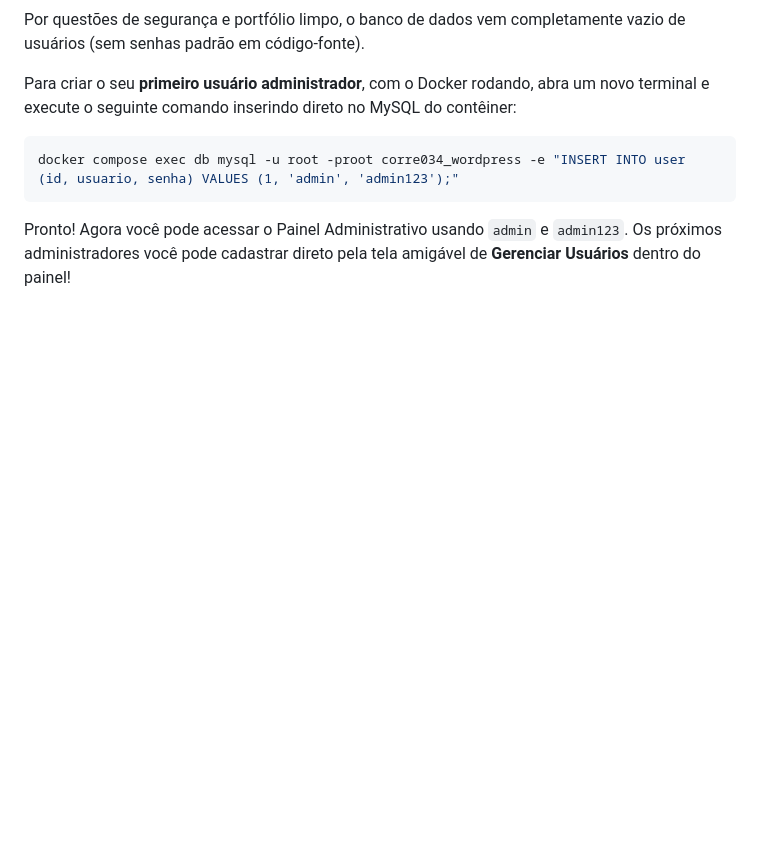
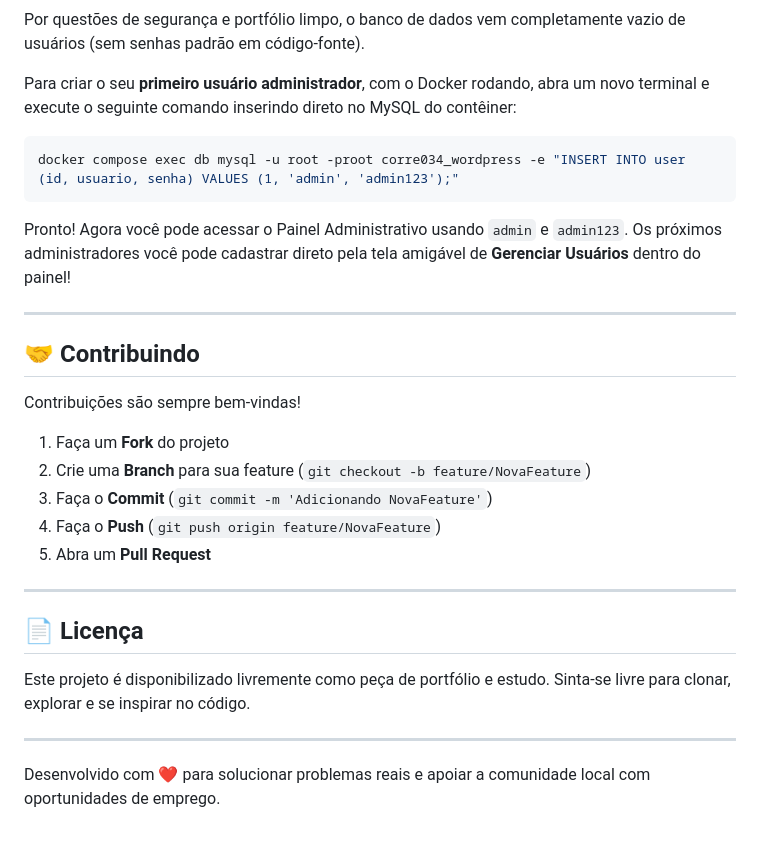
Before and after one commit to correaito/mural_vagas, a Markdown page: README.md, the part around the change. Rendered like a GitHub page; blank space fills up the shorter version.

Commit message:
Finaliza README com seções de contribuição, licença e assinatura

````diff
--- a/README.md
+++ b/README.md
@@ -72,3 +72,25 @@ docker compose exec db mysql -u root -proot corre034_wordpress -e "INSERT INTO u
 ```
 
 Pronto! Agora você pode acessar o Painel Administrativo usando `admin` e `admin123`. Os próximos administradores você pode cadastrar direto pela tela amigável de **Gerenciar Usuários** dentro do painel!
+
+---
+
+## 🤝 Contribuindo
+
+Contribuições são sempre bem-vindas!
+
+1. Faça um **Fork** do projeto
+2. Crie uma **Branch** para sua feature (`git checkout -b feature/NovaFeature`)
+3. Faça o **Commit** (`git commit -m 'Adicionando NovaFeature'`)
+4. Faça o **Push** (`git push origin feature/NovaFeature`)
+5. Abra um **Pull Request**
+
+---
+
+## 📄 Licença
+
+Este projeto é disponibilizado livremente como peça de portfólio e estudo. Sinta-se livre para clonar, explorar e se inspirar no código.
+
+---
+
+Desenvolvido com ❤️ para solucionar problemas reais e apoiar a comunidade local com oportunidades de emprego.
````
